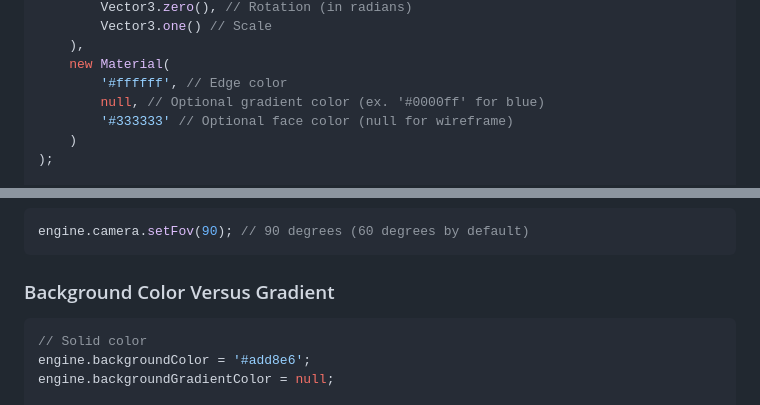
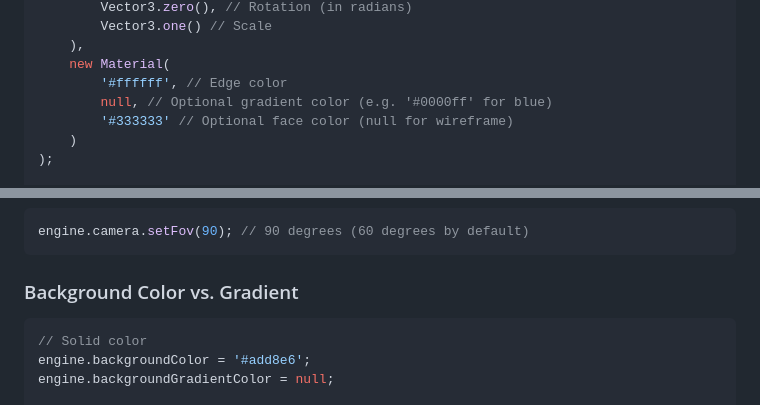
Before and after one commit to SebastianBathrick/canvas-js-3d, a Markdown page: README.md, 2 parts joined by grey strips. Drawn GitHub-style.

````diff
--- a/README.md
+++ b/README.md
@@ -103,7 +108,7 @@ const cubeSceneObj = new SceneObject(
     ),
     new Material(
         '#ffffff', // Edge color
-        null, // Optional gradient color (ex. '#0000ff' for blue)
+        null, // Optional gradient color (e.g. '#0000ff' for blue)
         '#333333' // Optional face color (null for wireframe)
     )
 );
@@ -149,7 +154,7 @@ engine.camera.transform.setRotation(0, 0, 0); // in radians
 engine.camera.setFov(90); // 90 degrees (60 degrees by default)
 ```
 
-### Background Color Versus Gradient
+### Background Color vs. Gradient
 ```javascript
 // Solid color
 engine.backgroundColor = '#add8e6';
````
Also changed, not shown: other parts of README.md (+9 -4 lines).
